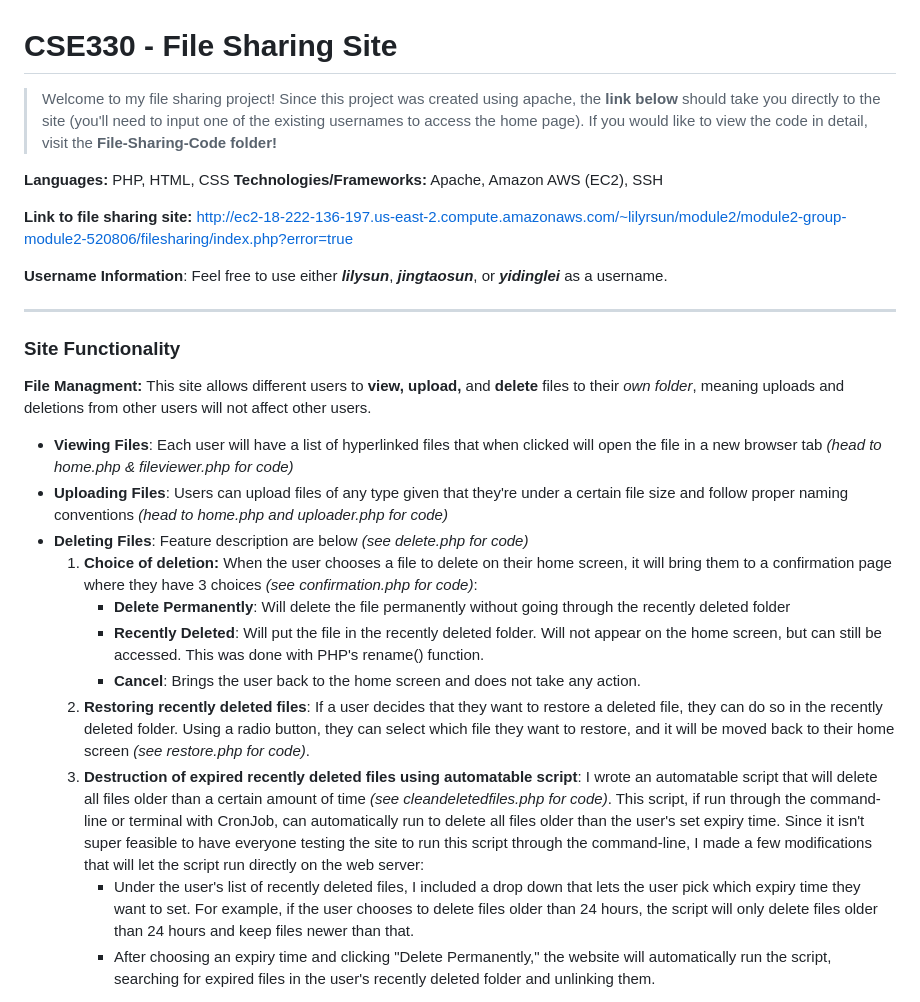
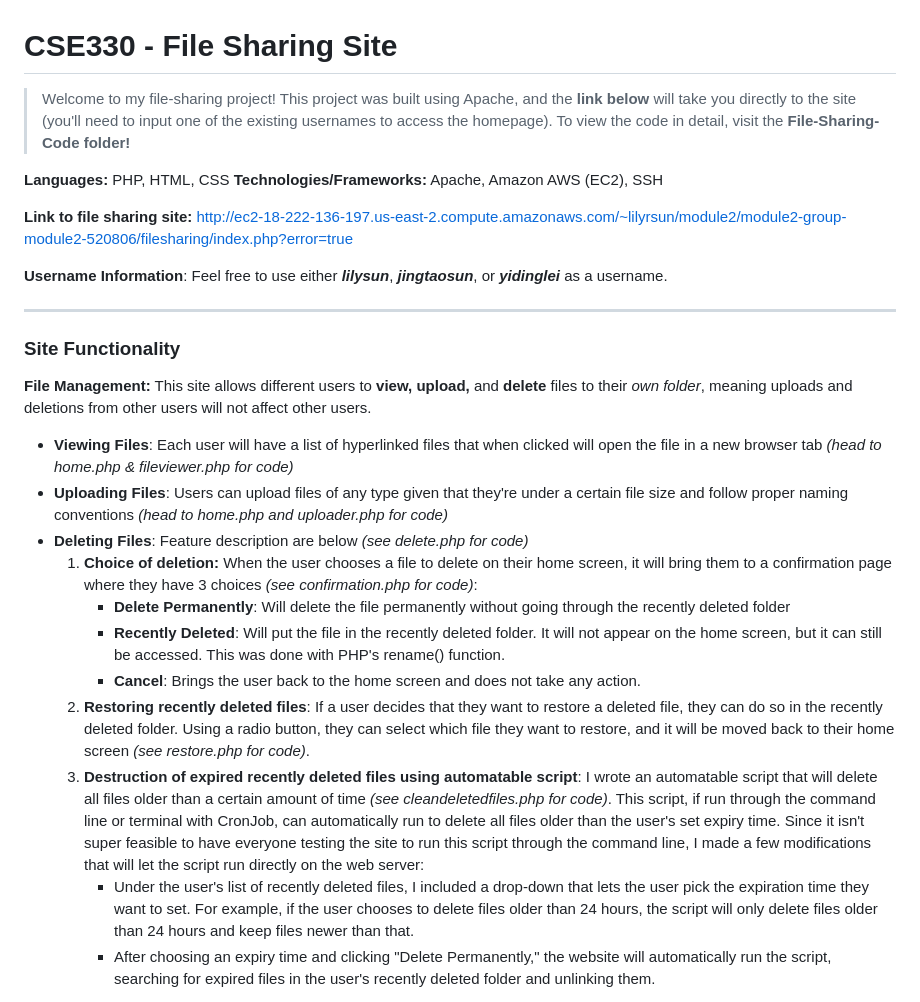
Before and after one commit to lilyrsun/filesharingsite, a Markdown page: README.md, the part around the change. Drawn GitHub-style.

```diff
--- a/README.md
+++ b/README.md
@@ -1,5 +1,5 @@
 # CSE330 - File Sharing Site
-> Welcome to my file sharing project! Since this project was created using apache, the **link below** should take you directly to the site (you'll need to input one of the existing usernames to access the home page). If you would like to view the code in detail, visit the **File-Sharing-Code folder!**
+> Welcome to my file-sharing project! This project was built using Apache, and the **link below** will take you directly to the site (you'll need to input one of the existing usernames to access the homepage). To view the code in detail, visit the **File-Sharing-Code folder!**
 
 **Languages:** PHP, HTML, CSS
 **Technologies/Frameworks:** Apache, Amazon AWS (EC2), SSH
@@ -10,17 +10,17 @@
 
 ****
 ### Site Functionality
-**File Managment:** This site allows different users to **view,** **upload,** and **delete** files to their _own folder_, meaning uploads and deletions from other users will not affect other users.
+**File Management:** This site allows different users to **view,** **upload,** and **delete** files to their _own folder_, meaning uploads and deletions from other users will not affect other users.
 - **Viewing Files**: Each user will have a list of hyperlinked files that when clicked will open the file in a new browser tab _(head to home.php & fileviewer.php for code)_
 - **Uploading Files**: Users can upload files of any type given that they're under a certain file size and follow proper naming conventions _(head to home.php and uploader.php for code)_
 - **Deleting Files**: Feature description are below _(see delete.php for code)_
     1. **Choice of deletion:** When the user chooses a file to delete on their home screen, it will bring them to a confirmation page where they have 3 choices _(see confirmation.php for code)_:
         - **Delete Permanently**: Will delete the file permanently without going through the recently deleted folder
-        - **Recently Deleted**: Will put the file in the recently deleted folder. Will not appear on the home screen, but can still be accessed. This was done with PHP's rename() function.
+        - **Recently Deleted**: Will put the file in the recently deleted folder. It will not appear on the home screen, but it can still be accessed. This was done with PHP's rename() function.
         - **Cancel**: Brings the user back to the home screen and does not take any action.
     2. **Restoring recently deleted files**: If a user decides that they want to restore a deleted file, they can do so in the recently deleted folder. Using a radio button, they can select which file they want to restore, and it will be moved back to their home screen _(see restore.php for code)_.
-    3. **Destruction of expired recently deleted files using automatable script**: I wrote an automatable script that will delete all files older than a certain amount of time _(see cleandeletedfiles.php for code)_. This script, if run through the command-line or terminal with CronJob, can automatically run to delete all files older than the user's set expiry time. Since it isn't super feasible to have everyone testing the site to run this script through the command-line, I made a few modifications that will let the script run directly on the web server:
-        - Under the user's list of recently deleted files, I included a drop down that lets the user pick which expiry time they want to set. For example, if the user chooses to delete files older than 24 hours, the script will only delete files older than 24 hours and keep files newer than that.
+    3. **Destruction of expired recently deleted files using automatable script**: I wrote an automatable script that will delete all files older than a certain amount of time _(see cleandeletedfiles.php for code)_. This script, if run through the command line or terminal with CronJob, can automatically run to delete all files older than the user's set expiry time. Since it isn't super feasible to have everyone testing the site to run this script through the command line, I made a few modifications that will let the script run directly on the web server:
+        - Under the user's list of recently deleted files, I included a drop-down that lets the user pick the expiration time they want to set. For example, if the user chooses to delete files older than 24 hours, the script will only delete files older than 24 hours and keep files newer than that.
         - After choosing an expiry time and clicking "Delete Permanently," the website will automatically run the script, searching for expired files in the user's recently deleted folder and unlinking them.
 
 _**Quick Note:** Just a quick note about uploading -- you can upload files by clicking the "Click to upload file" image. Unfortunately, this project required that we ONLY use PHP (i.e. no JavaScript), which isn't capable of changing the image display based on user input. If you've clicked on a file to upload, even if it seems like it didn't do anything, just click on the "Upload file" button below!_ 😊
```
